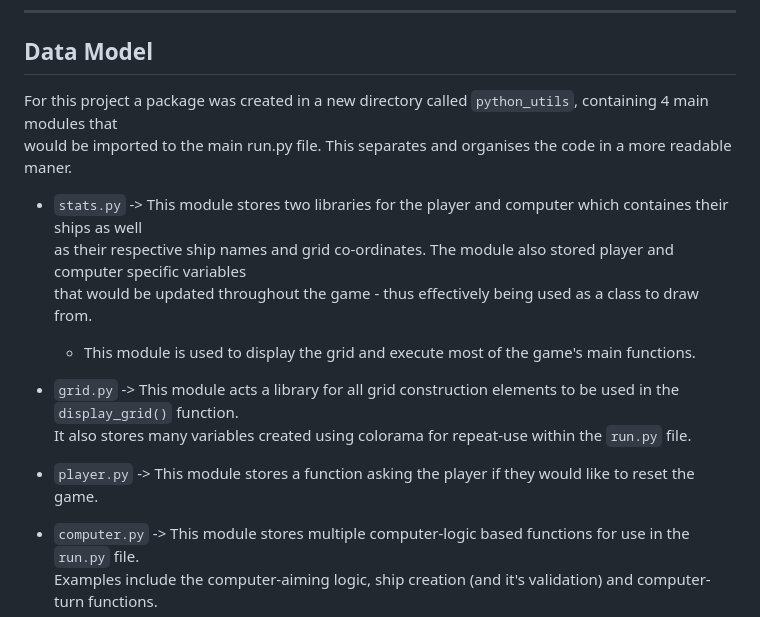
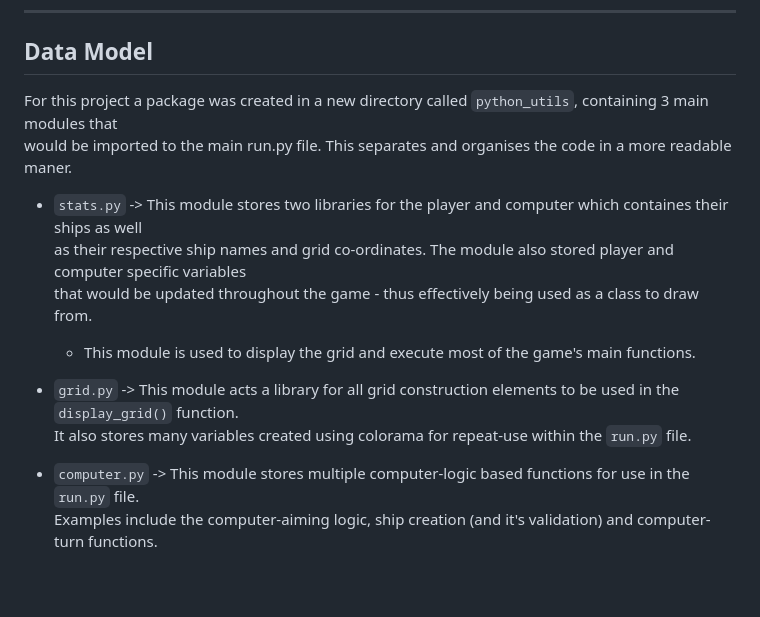
Before and after one commit to Viridi-Machina/battleships, a Markdown page: README.md, the part around one of its changes. GitHub-like rendering; blank space fills up the shorter version.

```diff
--- a/README.md
+++ b/README.md
@@ -163,7 +173,7 @@ In the video clip above, take note of how the computer makes decisions.
 <hr>
 
 ## Data Model
-For this project a package was created in a new directory called `python_utils`, containing 4 main modules that<br>
+For this project a package was created in a new directory called `python_utils`, containing 3 main modules that<br>
 would be imported to the main run.py file. This separates and organises the code in a more readable maner.
 
 - `stats.py` -> This module stores two libraries for the player and computer which containes their ships as well<br>
@@ -173,8 +183,6 @@ would be imported to the main run.py file. This separates and organises the code
 
 - `grid.py` -> This module acts a library for all grid construction elements to be used in the `display_grid()` function.<br>
   It also stores many variables created using colorama for repeat-use within the `run.py` file.
-
-- `player.py` -> This module stores a function asking the player if they would like to reset the game.
 
 - `computer.py` -> This module stores multiple computer-logic based functions for use in the `run.py` file.<br>
   Examples include the computer-aiming logic, ship creation (and it's validation) and computer-turn functions.
```
Also changed, not shown: other parts of README.md (+79 -9 lines).
